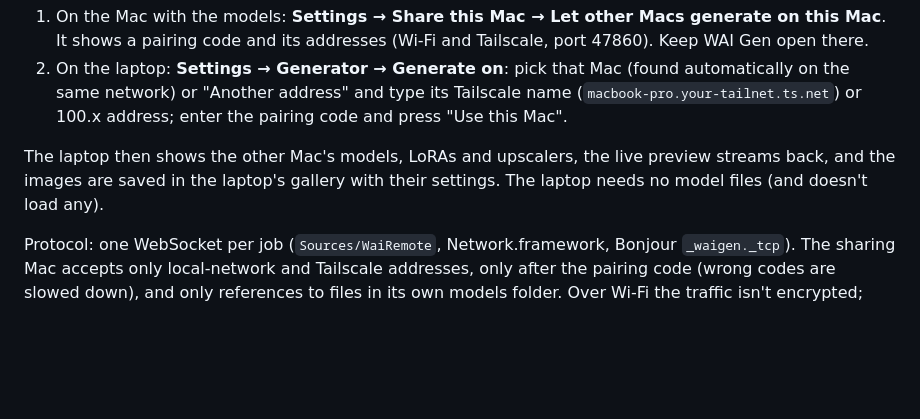
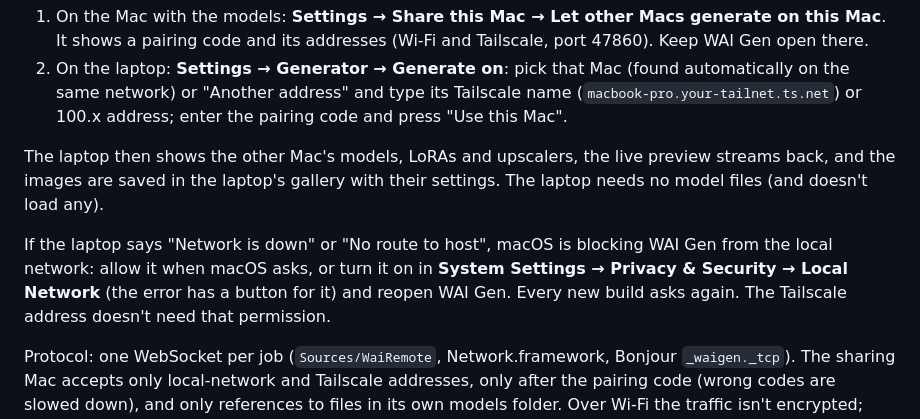
Before and after one commit to ramirobuisan/wai-gen, a Markdown page: README.md, the part around the change. Drawn GitHub-style; blank space fills up the shorter version.

```diff
--- a/README.md
+++ b/README.md
@@ -102,6 +102,10 @@ WAI Gen on a laptop can use another Mac's GPU and models, e.g. a MacBook Air gen
 The laptop then shows the other Mac's models, LoRAs and upscalers, the live preview streams back, and the images
 are saved in the laptop's gallery with their settings. The laptop needs no model files (and doesn't load any).
 
+If the laptop says "Network is down" or "No route to host", macOS is blocking WAI Gen from the local network: allow
+it when macOS asks, or turn it on in **System Settings → Privacy & Security → Local Network** (the error has a
+button for it) and reopen WAI Gen. Every new build asks again. The Tailscale address doesn't need that permission.
+
 Protocol: one WebSocket per job (`Sources/WaiRemote`, Network.framework, Bonjour `_waigen._tcp`). The sharing Mac
 accepts only local-network and Tailscale addresses, only after the pairing code (wrong codes are slowed down), and
 only references to files in its own models folder. Over Wi-Fi the traffic isn't encrypted; over Tailscale it is.
```
Also changed, not shown: CHANGELOG.md (+3 -0 lines), waigen.png (added), 3 other files.
